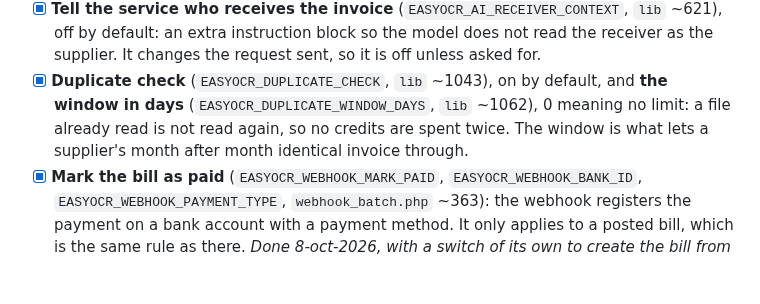
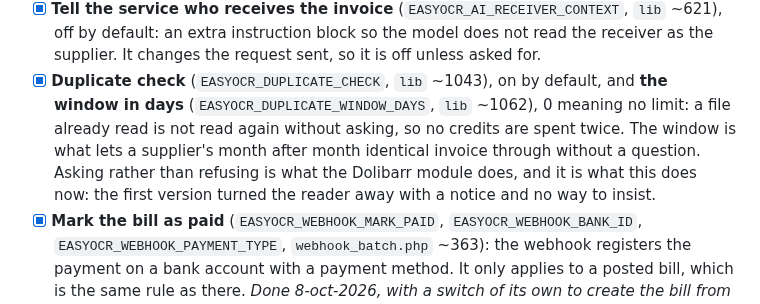
Before and after one commit to EasySoft-Tech-SL/odoo-easyocr-module, a Markdown page: ROADMAP.md, the part around the change. GitHub-like rendering; blank space fills up the shorter version.

```diff
--- a/ROADMAP.md
+++ b/ROADMAP.md
@@ -296,9 +296,12 @@ The four of the AI service are already here. The fourteen that follow are not.
       is off unless asked for.
 - [x] **Duplicate check** (`EASYOCR_DUPLICATE_CHECK`, `lib` ~1043), on by
       default, and **the window in days** (`EASYOCR_DUPLICATE_WINDOW_DAYS`,
-      `lib` ~1062), 0 meaning no limit: a file already read is not read again,
-      so no credits are spent twice. The window is what lets a supplier's
-      month after month identical invoice through.
+      `lib` ~1062), 0 meaning no limit: a file already read is not read again
+      without asking, so no credits are spent twice. The window is what lets a
+      supplier's month after month identical invoice through without a
+      question. Asking rather than refusing is what the Dolibarr module does,
+      and it is what this does now: the first version turned the reader away
+      with a notice and no way to insist.
 - [x] **Mark the bill as paid** (`EASYOCR_WEBHOOK_MARK_PAID`,
       `EASYOCR_WEBHOOK_BANK_ID`, `EASYOCR_WEBHOOK_PAYMENT_TYPE`,
       `webhook_batch.php` ~363): the webhook registers the payment on a bank
```
Also changed, not shown: CHANGELOG.md (+6 -2 lines), docs/manual/manual-easyocr-es.md (+13 -0 lines), docs/manual/img/26-releer.png (added), 15 other files.
